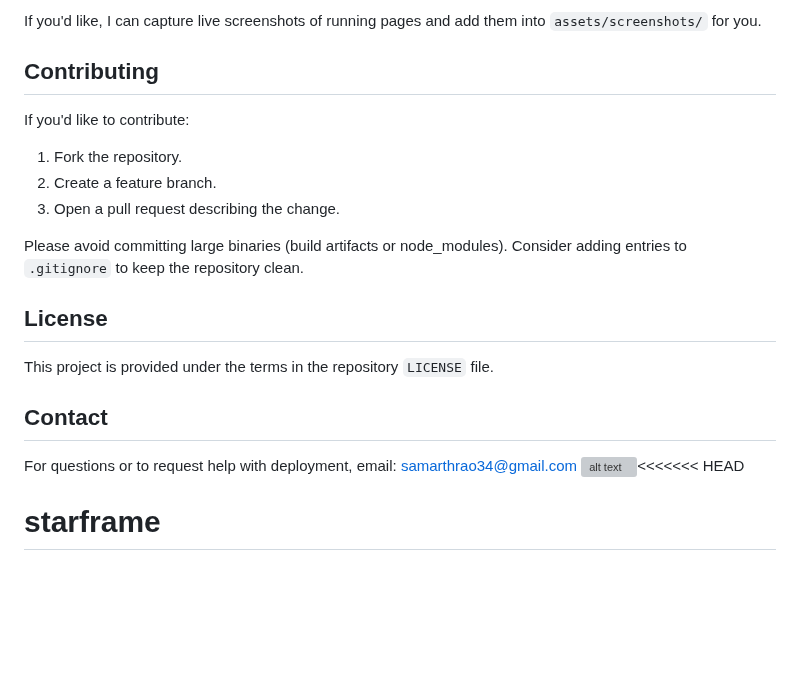
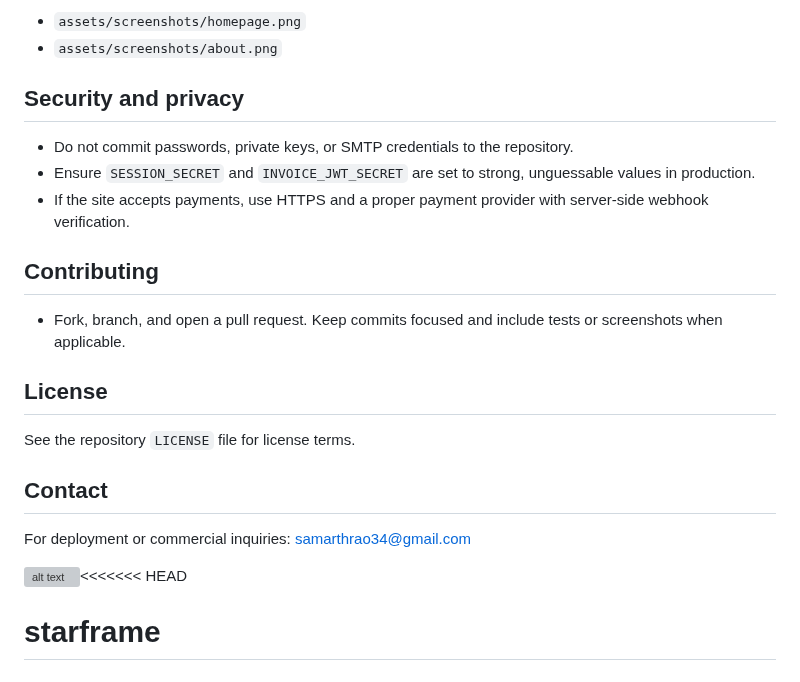
Before and after one commit to samarthrao34/starframe, a Markdown page: README.md, the part around one of its changes. Rendered like a GitHub page; blank space fills up the shorter version; grey boxes are pictures that could not be loaded.

```diff
--- a/README.md
+++ b/README.md
@@ -53,23 +59,25 @@ Displayed screenshots (if the files exist):
 
-If you'd like, I can capture live screenshots of running pages and add them into `assets/screenshots/` for you.
+- `assets/screenshots/homepage.png`
+- `assets/screenshots/about.png`
 
-## Contributing
+Security and privacy
+--------------------
+- Do not commit passwords, private keys, or SMTP credentials to the repository.
+- Ensure `SESSION_SECRET` and `INVOICE_JWT_SECRET` are set to strong, unguessable values in production.
+- If the site accepts payments, use HTTPS and a proper payment provider with server-side webhook verification.
 
-If you'd like to contribute:
+Contributing
+------------
+- Fork, branch, and open a pull request. Keep commits focused and include tests or screenshots when applicable.
 
-1. Fork the repository.
-2. Create a feature branch.
-3. Open a pull request describing the change.
+License
+-------
+See the repository `LICENSE` file for license terms.
 
-Please avoid committing large binaries (build artifacts or node_modules). Consider adding entries to `.gitignore` to keep the repository clean.
+Contact
+-------
+For deployment or commercial inquiries: samarthrao34@gmail.com
 
-## License
-
-This project is provided under the terms in the repository `LICENSE` file.
-
-## Contact
-
-For questions or to request help with deployment, email: samarthrao34@gmail.com
 ![alt text](image.png)<<<<<<< HEAD
 # starframe
 Official website of Starframe Animation Studios
```
Also changed, not shown: other parts of README.md (+34 -28 lines).
